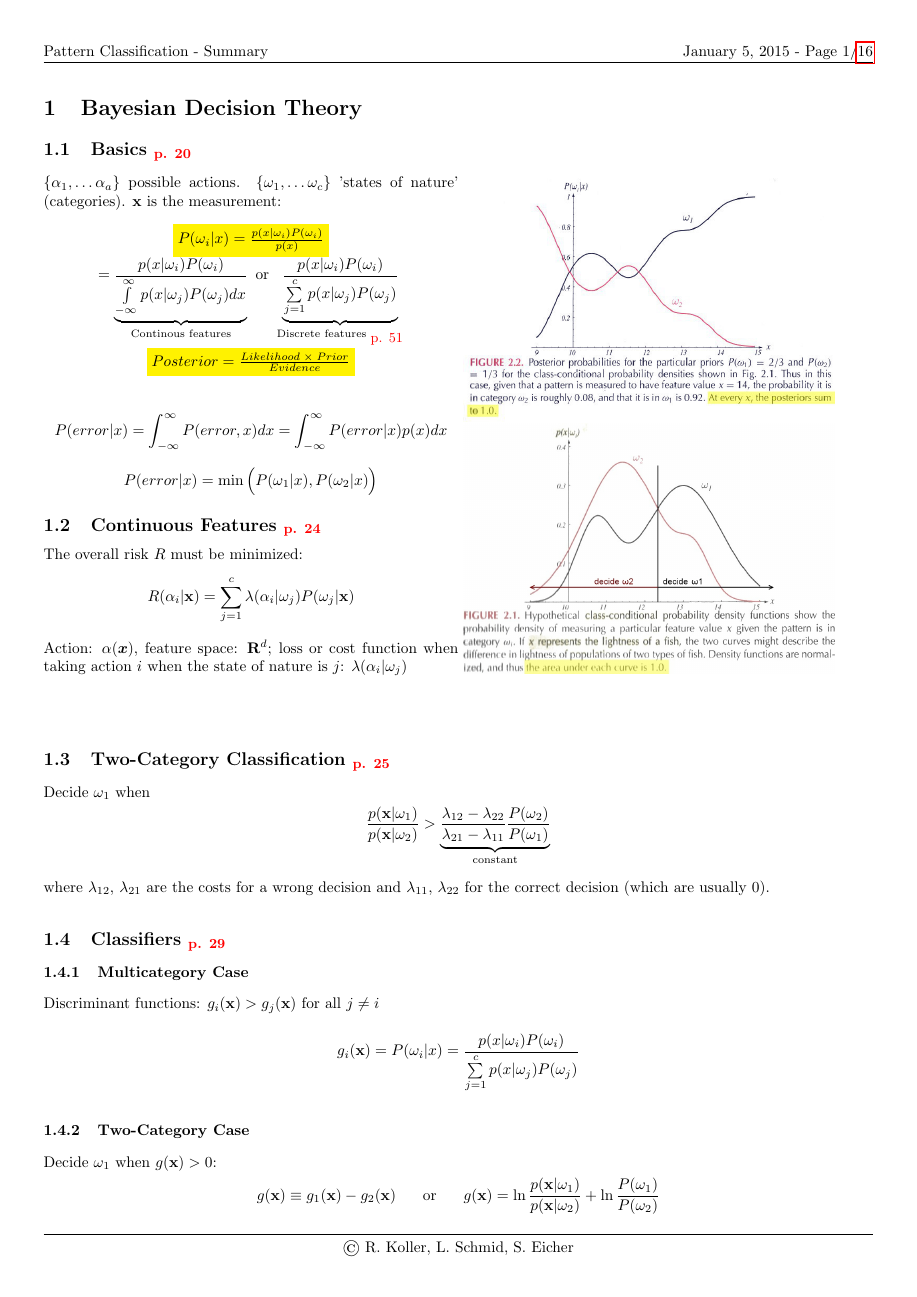
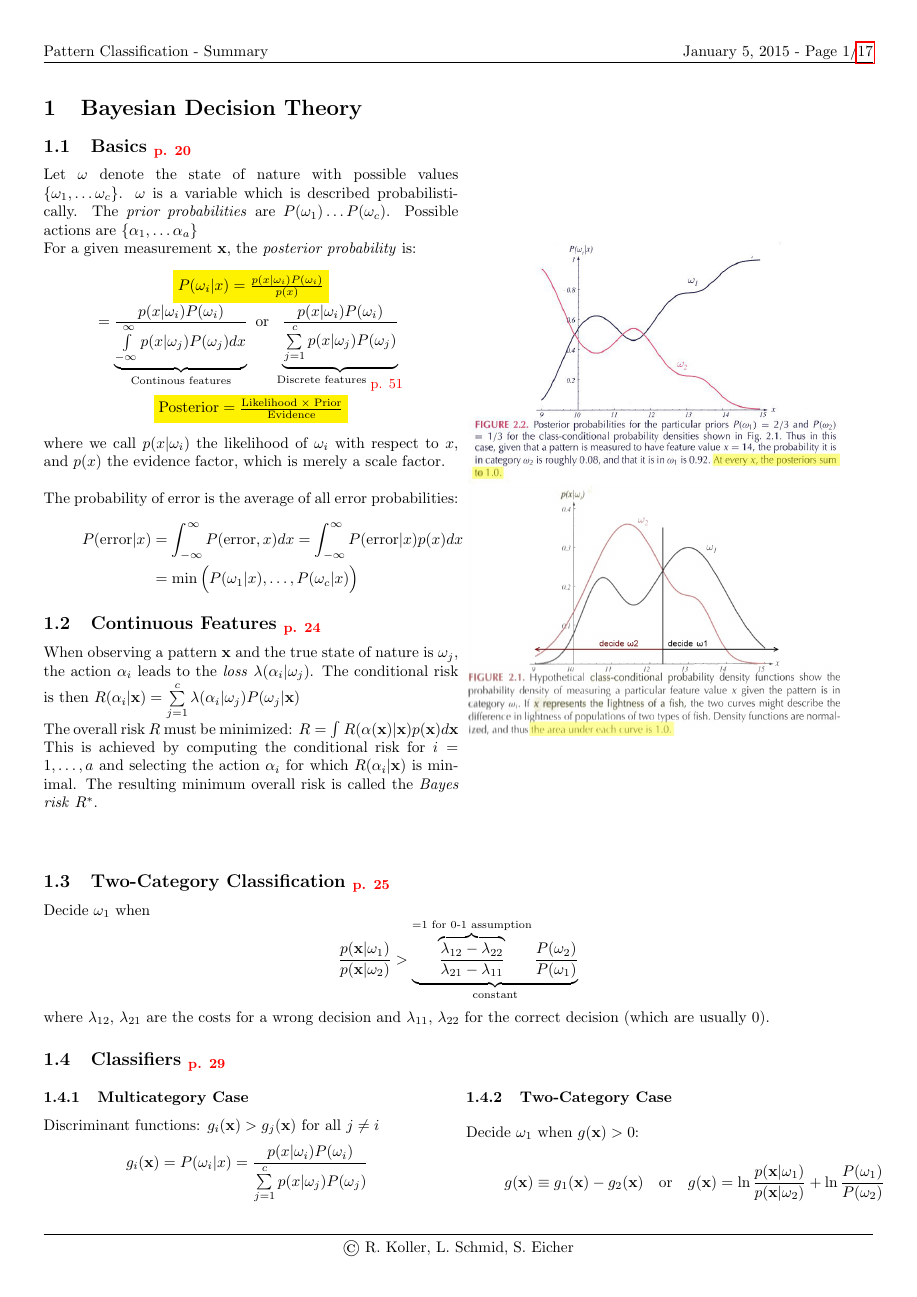
Before and after one commit to HSR-Stud/PatClass, a LaTeX document (PatClass.tex, which reads files/bayesian_decision_theory.tex, header.tex): page 1 of 16 before the commit and page 1 of 17 after it. Compiled offline with pdfLaTeX.

Commit message:
Überarbeitung Kapitel 1) Bayes

```diff
--- a/files/bayesian_decision_theory.tex
+++ b/files/bayesian_decision_theory.tex
@@ -1,26 +1,41 @@
 \section{Bayesian Decision Theory}
 \skriptsubsection{Basics}{20}
 \begin{minipage}{9.5cm}
-  $\{\alpha_1, \ldots \alpha_a\}$ possible actions.
-  $\{\omega_1, \ldots \omega_c\}$ 'states of nature' (categories).
-  $\mathbf{x}$ is the measurement:
+  Let $\omega$ denote the state of nature with possible values $\{\omega_1, \ldots \omega_c\}$.
+  $\omega$ is a variable which is described probabilistically.
+  The \emph{prior probabilities} are $P(\omega_1) \ldots P(\omega_c)$.
+  Possible actions are $\{\alpha_1, \ldots \alpha_a\}$
+
+  For a given measurement $\mathbf{x}$, the \emph{posterior probability} is:
   \begin{center}
     \hilight{$P(\omega_i|x) = \frac{p(x|\omega_i) P(\omega_i)}{p(x)}$} \\
     $= \underbrace{\frac{p(x|\omega_i) P(\omega_i)}{\int\limits_{-\infty}^{\infty}p(x|\omega_j) P(\omega_j) dx}}_{\text{Continous features}}
      \text{ or }
      \underbrace{\frac{p(x|\omega_i) P(\omega_i)}{\sum\limits_{j=1}^{c}p(x|\omega_j) P(\omega_j)}}_{\text{Discrete features \formelbuch{51}}}$
-    \hilight{$ Posterior = \frac{Likelihood \; \times \; Prior}{Evidence}$}
+    \hilight{$ \mathrm{Posterior} = \frac{\mathrm{Likelihood} \; \times \; \mathrm{Prior}}{\mathrm{Evidence}}$}
   \end{center}
 
-  $$P(error|x) = \int_{-\infty}^{\infty} P(error, x) dx = \int_{-\infty}^{\infty} P(error|x) p(x) dx$$
-  $$P(error|x) = \min\Big(P(\omega_1|x), P(\omega_2|x)\Big)$$
+where we call $p(x|\omega_i)$ the likelihood of $\omega_i$ with respect to $x$,
+and $p(x)$ the evidence factor, which is merely a scale factor. \\
+
+The probability of error is the average of all error probabilities:
+  \begin{align*}
+      P(\error|x) &= \int_{-\infty}^{\infty} P(\error, x) dx = \int_{-\infty}^{\infty} P(\error|x) p(x) dx \\
+       &= \min\Big(P(\omega_1|x), \ldots, P(\omega_c|x)\Big)
+  \end{align*}
 
 
 \skriptsubsection{Continuous Features}{24}
+When observing a pattern $\mathbf{x}$ and the true state of nature is $\omega_j$,
+the action $\alpha_i$ leads to the \emph{loss} $\lambda(\alpha_i|\omega_j)$.
+The conditional risk is then
+$R(\alpha_i|\bfx) = \sum\limits_{j=1}^c \lambda(\alpha_i|\omega_j)P(\omega_j|\mathbf{x})$
+
 The overall risk $R$ must be minimized:
-$$R(\alpha_i|\mathbf{x}) = \sum\limits_{j=1}^c \lambda(\alpha_i|\omega_j) P(\omega_j|\mathbf{x})$$
-Action: $\alpha(\bm x)$, feature space: $\mathbf{R}^d$; loss or cost function when taking action $i$
-when the state of nature is $j$: $\lambda(\alpha_i|\omega_j)$
+$R = \int R(\alpha(\bfx)|\bfx)p(\bfx) d\bfx$
+This is achieved by computing the conditional risk for $i=1,\ldots,a$
+and selecting the action $\alpha_i$ for which $R(\alpha_i|\bfx)$ is minimal.
+The resulting minimum overall risk is called the \emph{Bayes risk} $R^*$.
 
 \end{minipage} \vspace{1cm}
 \begin{minipage}{9cm}
@@ -31,11 +46,12 @@ when the state of nature is $j$: $\lambda(\alpha_i|\omega_j)$
 \skriptsubsection{Two-Category Classification}{25}
 Decide $\omega_1$ when
 $$\frac{p(\mathbf{x}|\omega_1)}{p(\mathbf{x}|\omega_2)} > \underbrace{
-\frac{\lambda_{12} - \lambda_{22}}{\lambda_{21} - \lambda_{11}} \frac{P(\omega_2)}{P(\omega_1)}}_{\text{constant}}$$
+\overbrace{\frac{\lambda_{12} - \lambda_{22}}{\lambda_{21} - \lambda_{11}}}^{\text{=1 for 0-1 assumption}} \frac{P(\omega_2)}{P(\omega_1)}}_{\text{constant}}$$
 where $\lambda_{12}$, $\lambda_{21}$ are the costs for a wrong decision and
 $\lambda_{11}$, $\lambda_{22}$ for the correct decision (which are usually $0$).
 
 \skriptsubsection{Classifiers}{29}
+\begin{multicols}{2}
     \subsubsection{Multicategory Case}
     Discriminant functions: $g_i(\mathbf{x}) > g_j(\mathbf{x})$ for all $j \neq i$
     $$g_i(\mathbf{x}) = P(\omega_i|x) =
@@ -43,8 +59,12 @@ $$g_i(\mathbf{x}) = P(\omega_i|x) =
 
     \subsubsection{Two-Category Case}
     Decide $\omega_1$ when $g(\mathbf{x}) > 0$:
-$$g(\mathbf{x}) \equiv g_1(\mathbf{x}) - g_2(\mathbf{x})\hspace{5mm} \text{ or } \hspace{5mm}
-g(\mathbf{x}) = \ln \frac{p(\mathbf{x}|\omega_1)}{p(\mathbf{x}|\omega_2)} + \ln \frac{P(\omega_1)}{P(\omega_2)}$$
+    \begin{align*}
+        g(\mathbf{x}) \equiv g_1(\mathbf{x}) - g_2(\mathbf{x})
+        &&\text{or}&&
+        g(\mathbf{x}) = \ln \frac{p(\mathbf{x}|\omega_1)}{p(\mathbf{x}|\omega_2)} + \ln \frac{P(\omega_1)}{P(\omega_2)}
+    \end{align*}
 
+\end{multicols}
 
 \skriptsubsection{Normal Density}{31}
--- a/header.tex
+++ b/header.tex
@@ -73,7 +73,9 @@
 %%%%%%%%%%%%%%%%%%%%%%%%%%%%
 \DeclareMathOperator{\sinc}{sinc}
 \DeclareMathOperator{\sgn}{sgn}
-
+\newcommand{\error}{\mathrm{error}}
+\newcommand{\bfx}{\mathbf{x}}
+\DeclareMathOperator{\expected}{\mathcal{E}}
 
 
 % Fouriertransformationen
```
Also changed, not shown: files/bayesian_decision_theory.tex (65 more changed lines). Lines whose indentation alone changed are shown as unchanged.
